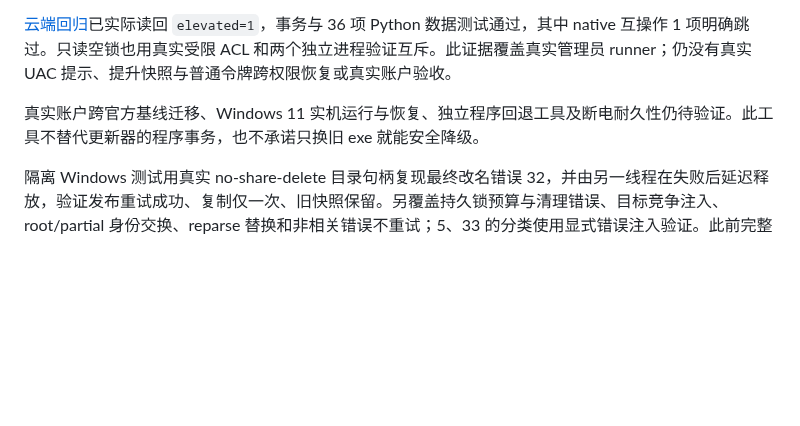
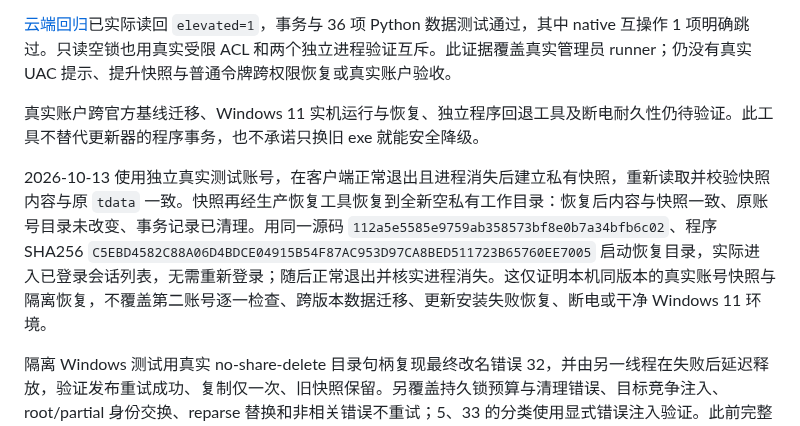
Before and after one commit to lonefisher/fishgram, a Markdown page: docs/DATA-RECOVERY.md, the part around the change. GitHub-like rendering; blank space fills up the shorter version.

Commit message:
Record isolated real-account snapshot restore validation

```diff
--- a/docs/DATA-RECOVERY.md
+++ b/docs/DATA-RECOVERY.md
@@ -56,4 +56,6 @@ python tools/data_recovery.py recover --work-dir D:\FishGram\FishGramData --inst
 
 真实账户跨官方基线迁移、Windows 11 实机运行与恢复、独立程序回退工具及断电耐久性仍待验证。此工具不替代更新器的程序事务，也不承诺只换旧 exe 就能安全降级。
 
+2026-10-13 使用独立真实测试账号，在客户端正常退出且进程消失后建立私有快照，重新读取并校验快照内容与原 `tdata` 一致。快照再经生产恢复工具恢复到全新空私有工作目录：恢复后内容与快照一致、原账号目录未改变、事务记录已清理。用同一源码 `112a5e5585e9759ab358573bf8e0b7a34bfb6c02`、程序 SHA256 `C5EBD4582C88A06D4BDCE04915B54F87AC953D97CA8BED511723B65760EE7005` 启动恢复目录，实际进入已登录会话列表，无需重新登录；随后正常退出并核实进程消失。这仅证明本机同版本的真实账号快照与隔离恢复，不覆盖第二账号逐一检查、跨版本数据迁移、更新安装失败恢复、断电或干净 Windows 11 环境。
+
 隔离 Windows 测试用真实 no-share-delete 目录句柄复现最终改名错误 32，并由另一线程在失败后延迟释放，验证发布重试成功、复制仅一次、旧快照保留。另覆盖持久锁预算与清理错误、目标竞争注入、root/partial 身份交换、reparse 替换和非相关错误不重试；5、33 的分类使用显式错误注入验证。此前完整 Python 测试两次随机错误 5 的占用来源仍未确定，现有证据不证明 Defender、DrivePool 或其他过滤器造成该失败。
```
